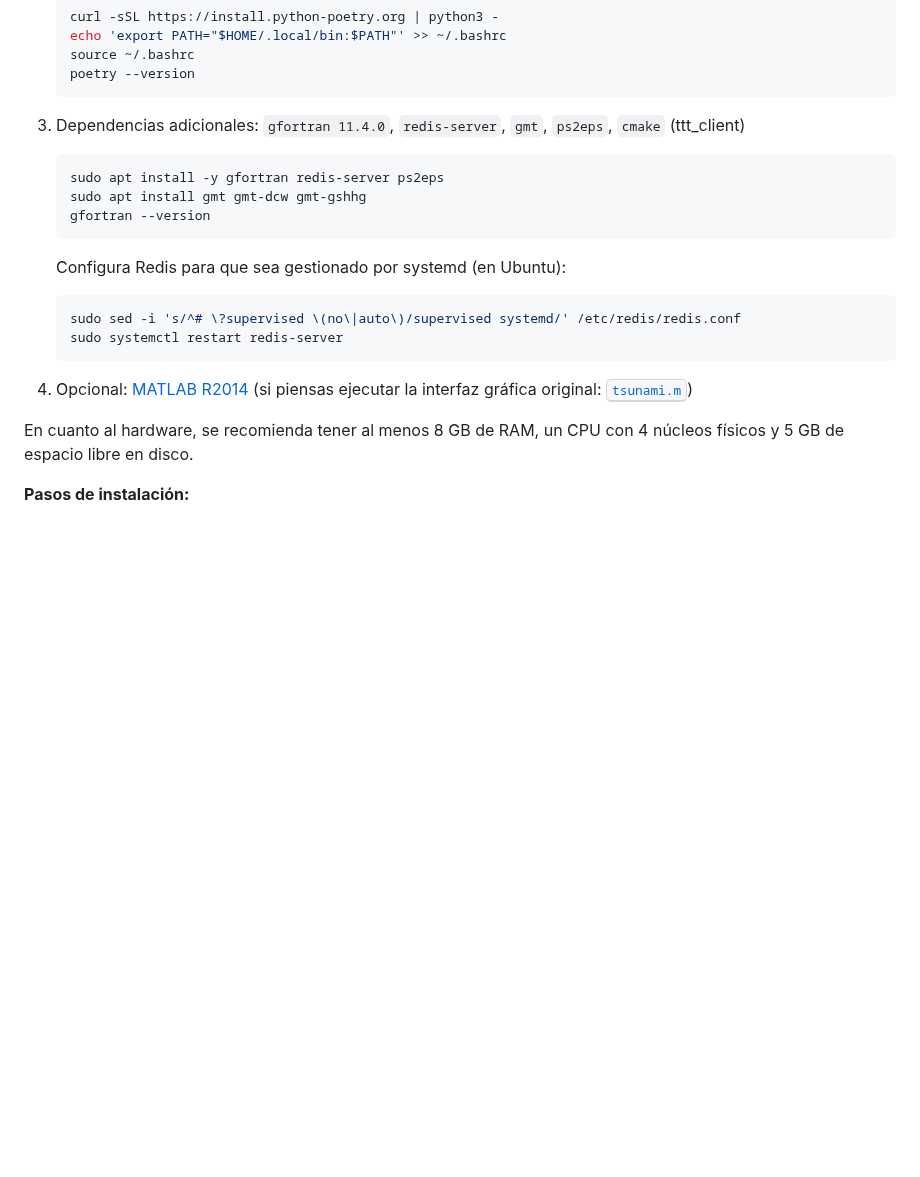
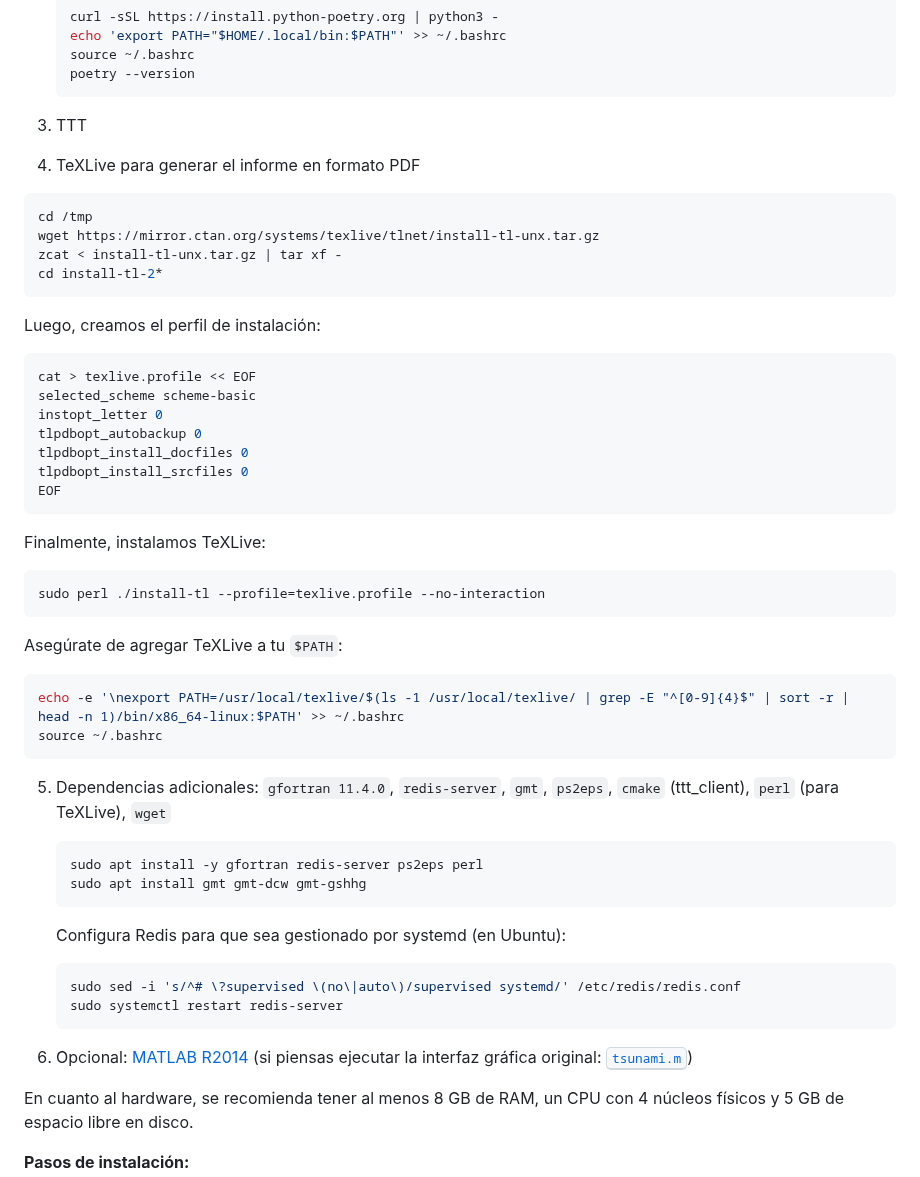
Before and after one commit to totallynotdavid/picv-2025, a Markdown page: README.md, the part around the change. Drawn GitHub-style; blank space fills up the shorter version.

Commit message:
working on docs: update README to include TeXLive installation instructions and additional dependencies

````diff
--- a/README.md
+++ b/README.md
@@ -59,12 +59,47 @@ flowchart TB
    poetry --version
    ```
 
-3. Dependencias adicionales: `gfortran 11.4.0`, `redis-server`, `gmt`, `ps2eps`, `cmake` (ttt_client)
+3. TTT
+
+4. TeXLive para generar el informe en formato PDF
+
+  ```bash
+  cd /tmp
+  wget https://mirror.ctan.org/systems/texlive/tlnet/install-tl-unx.tar.gz
+  zcat < install-tl-unx.tar.gz | tar xf -
+  cd install-tl-2*
+  ```
+
+  Luego, creamos el perfil de instalación:
+
+  ```bash
+  cat > texlive.profile << EOF
+  selected_scheme scheme-basic
+  instopt_letter 0
+  tlpdbopt_autobackup 0
+  tlpdbopt_install_docfiles 0
+  tlpdbopt_install_srcfiles 0
+  EOF
+  ```
+
+  Finalmente, instalamos TeXLive:
+
+  ```bash
+  sudo perl ./install-tl --profile=texlive.profile --no-interaction
+  ```
+
+  Asegúrate de agregar TeXLive a tu `$PATH`:
+
+  ```bash
+  echo -e '\nexport PATH=/usr/local/texlive/$(ls -1 /usr/local/texlive/ | grep -E "^[0-9]{4}$" | sort -r | head -n 1)/bin/x86_64-linux:$PATH' >> ~/.bashrc
+  source ~/.bashrc
+  ```
+
+5. Dependencias adicionales: `gfortran 11.4.0`, `redis-server`, `gmt`, `ps2eps`, `cmake` (ttt_client), `perl` (para TeXLive), `wget`
 
    ```bash
-   sudo apt install -y gfortran redis-server ps2eps
+   sudo apt install -y gfortran redis-server ps2eps perl
    sudo apt install gmt gmt-dcw gmt-gshhg
-   gfortran --version
    ```
 
    Configura Redis para que sea gestionado por systemd (en Ubuntu):
@@ -74,7 +109,7 @@ flowchart TB
    sudo systemctl restart redis-server
    ```
 
-4. Opcional: [MATLAB R2014](https://drive.google.com/file/d/1VhLnwXX78Y7O8huwlRuE-shOW2LKlVpd/view?usp=drive_link) (si piensas ejecutar la interfaz gráfica original: [<kbd>tsunami.m</kbd>](model/tsunami.m))
+6. Opcional: [MATLAB R2014](https://drive.google.com/file/d/1VhLnwXX78Y7O8huwlRuE-shOW2LKlVpd/view?usp=drive_link) (si piensas ejecutar la interfaz gráfica original: [<kbd>tsunami.m</kbd>](model/tsunami.m))
 
 En cuanto al hardware, se recomienda tener al menos 8 GB de RAM, un CPU con 4 núcleos físicos y 5 GB de espacio libre en disco.
 
````
